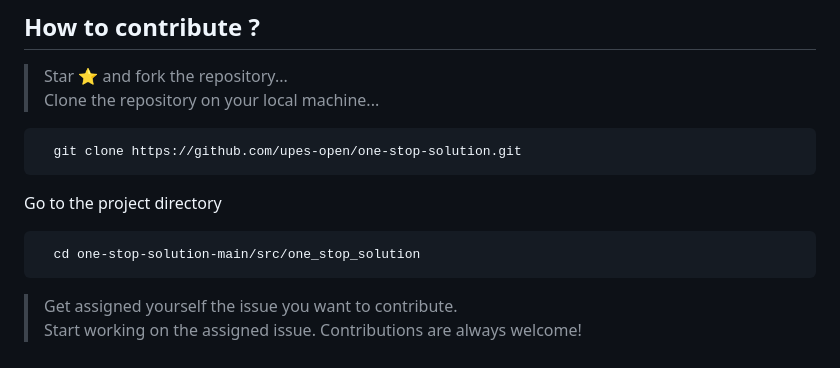
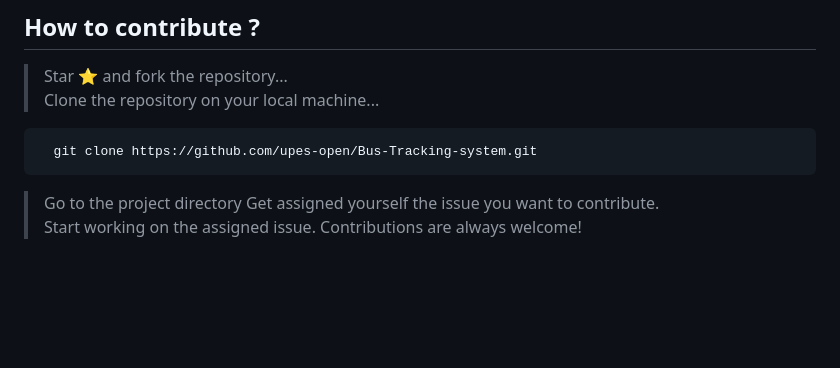
Before and after one commit to top2429/Bus-Tracking-System, a Markdown page: README.md, the part around the change. Drawn GitHub-style; blank space fills up the shorter version.

````diff
--- a/README.md
+++ b/README.md
@@ -56,12 +56,9 @@ To minimize the chances of missing a student
 > Star ⭐ and fork the repository... <br>
 > Clone the repository on your local machine... <br>
 ```bash
-  git clone https://github.com/upes-open/one-stop-solution.git
+  git clone https://github.com/upes-open/Bus-Tracking-system.git
 ```
-Go to the project directory
-```bash
-  cd one-stop-solution-main/src/one_stop_solution
-```
+> Go to the project directory
 > Get assigned yourself the issue you want to contribute.<br>
 > Start working on the assigned issue.
 Contributions are always welcome!
````
